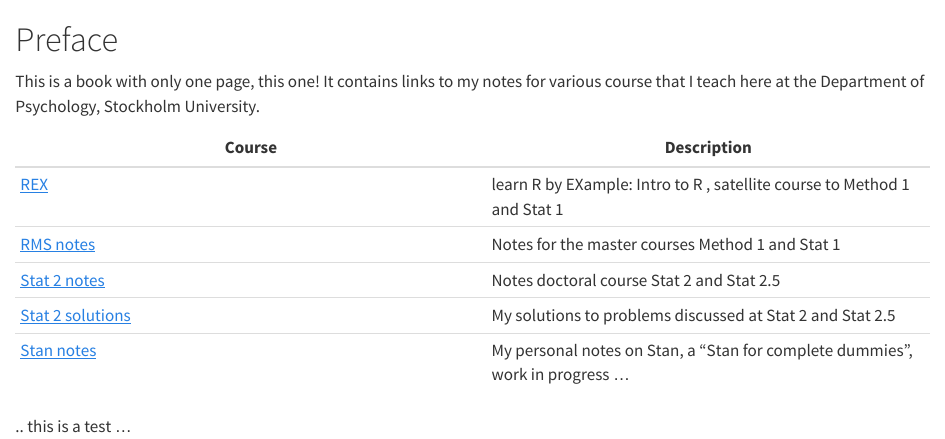
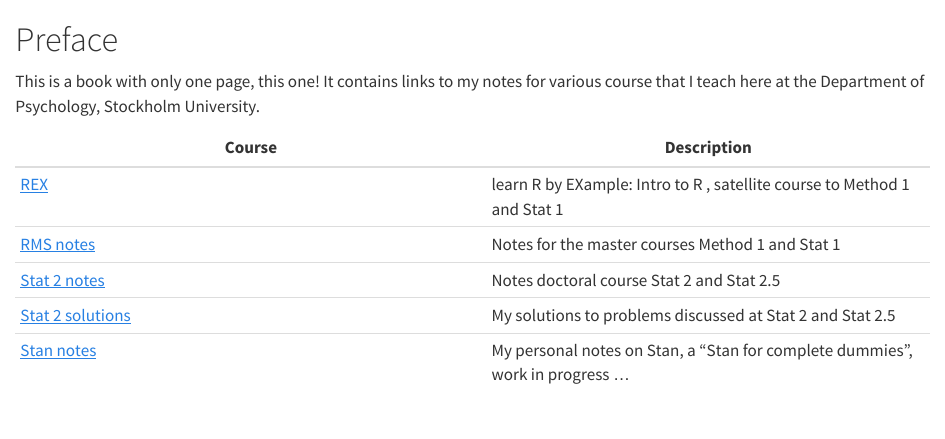
Before and after one commit to stamnosslin/stamnosslin.github.io, a Quarto document (my_notes/index.qmd): the page in a window 1100 px wide, from its top. Rendered offline with R 4.5, knitr and Pandoc in place of Quarto, with nearby package versions.

```diff
--- a/my_notes/index.qmd
+++ b/my_notes/index.qmd
@@ -9,6 +9,3 @@
 | [Stat 2 notes](https://matni.bitbucket.io/stat2notes/docs/){target="_blank"}         | Notes doctoral course Stat 2 and Stat 2.5                                       |
 | [Stat 2 solutions](https://matni.bitbucket.io/stat2solutions/docs/){target="_blank"} | My solutions to problems discussed at Stat 2 and Stat 2.5                       |
 | [Stan notes](https://matni.bitbucket.io/stan_notes/_book/){target="_blank"}          | My personal notes on Stan, a "Stan for complete dummies", work in progress ...  |
-
-
-.. this is a test ...
```
Also changed, not shown: my_notes/docs/search.json, 1 other file.
